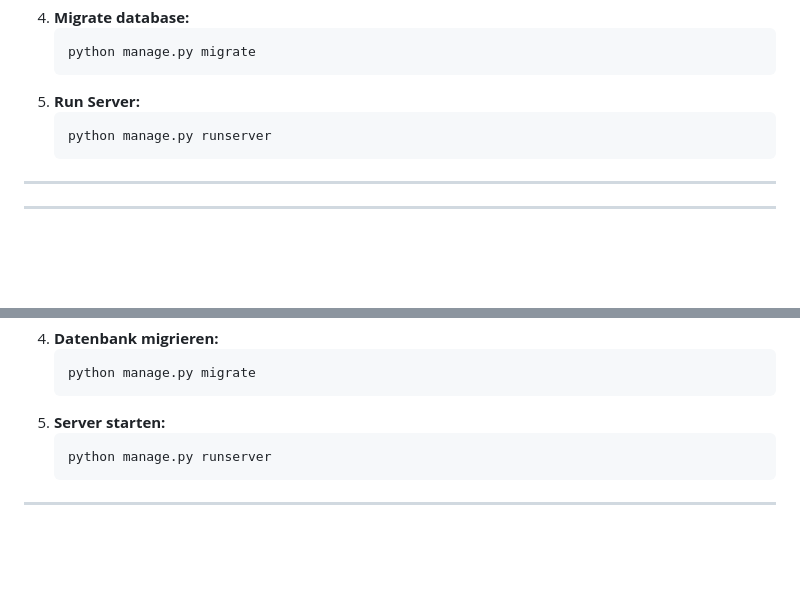
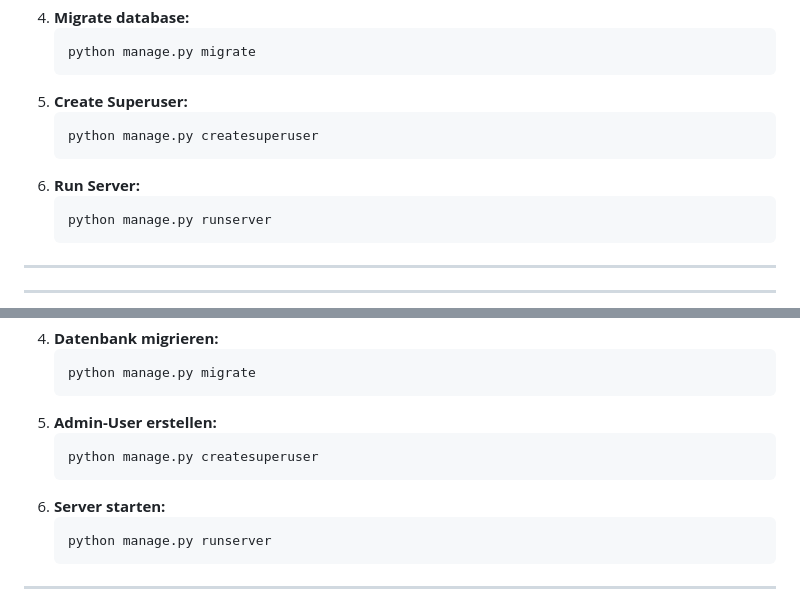
Before and after one commit to jjk4/opencent, a Markdown page: README.md, 2 parts joined by grey strips. Rendered like a GitHub page; blank space fills up the shorter version.

Commit message:
add superuser creation in readme

````diff
--- a/README.md
+++ b/README.md
@@ -66,7 +66,11 @@ TBD
     ```bash
     python manage.py migrate
     ```
-5.  **Run Server:**
+5.  **Create Superuser:**
+    ```bash
+    python manage.py createsuperuser
+    ```
+6.  **Run Server:**
     ```bash
     python manage.py runserver
     ```
@@ -134,7 +138,11 @@ TBD
     ```bash
     python manage.py migrate
     ```
-5.  **Server starten:**
+5.  **Admin-User erstellen:**
+    ```bash
+    python manage.py createsuperuser
+    ```
+6.  **Server starten:**
     ```bash
     python manage.py runserver
     ```
````
